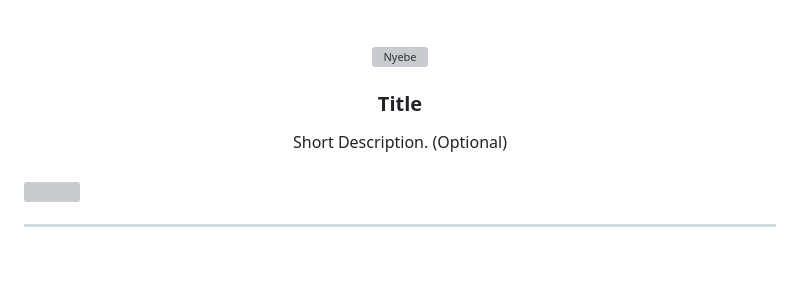
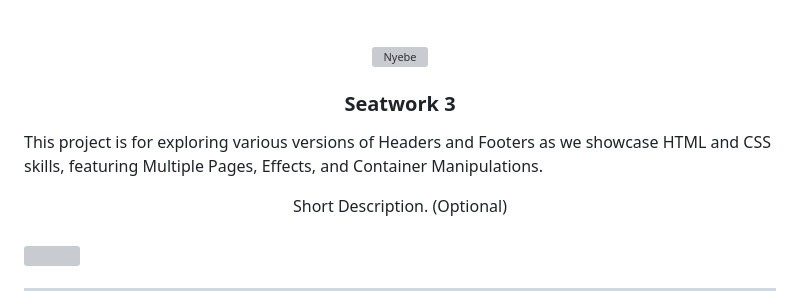
Before and after one commit to Pudgeeba/WD-Seatwork-3, a Markdown page: readme.md, the part around the change. Drawn GitHub-style; blank space fills up the shorter version; grey boxes are pictures that could not be loaded.

```diff
--- a/readme.md
+++ b/readme.md
@@ -9,9 +9,10 @@
     <img src="./assets/img/nyebe_white.png" alt="Nyebe" width="130" height="100">
   </a>
 <!-- TODO: Change Title to the name of the title of your Project -->
-  <h3 align="center">Title</h3>
+  <h3 align="center">Seatwork 3</h3>
 </div>
 <!-- TODO: Make a short description -->
+<p>This project is for exploring various versions of Headers and Footers as we showcase HTML and CSS skills, featuring Multiple Pages, Effects, and Container Manipulations.</p>
 <div align="center">
   Short Description. (Optional)
 </div>
```
